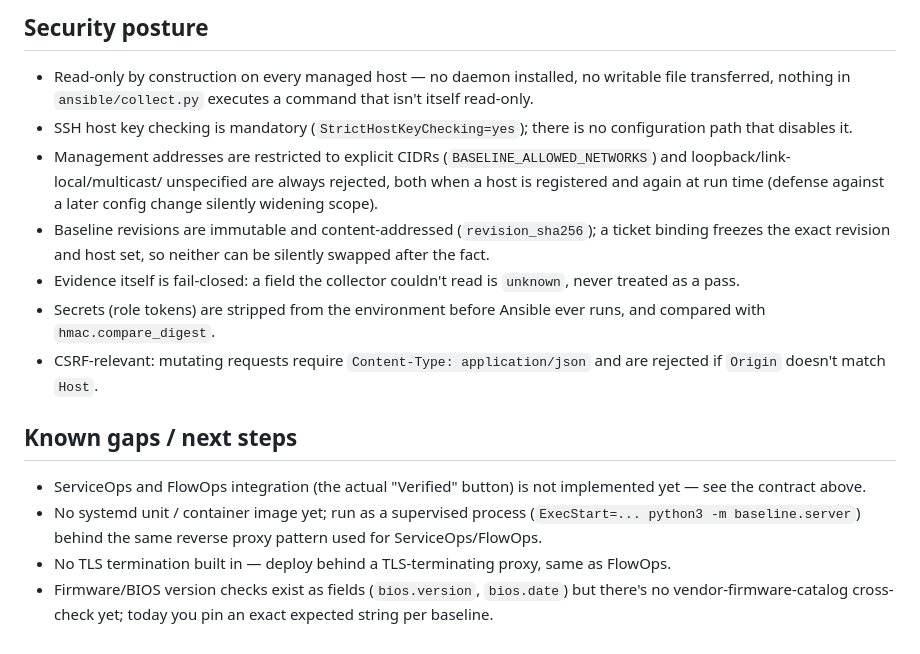
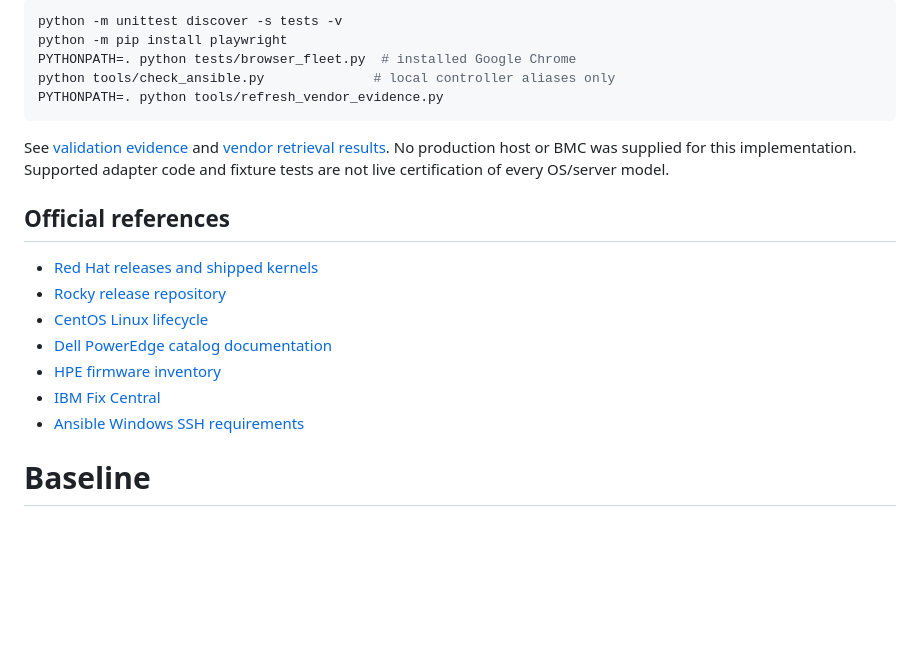
Before and after one commit to awijesundara/Baseline, a Markdown page: README.md, the part around one of its changes. Drawn GitHub-style; blank space fills up the shorter version.

````diff
--- a/README.md
+++ b/README.md
@@ -160,35 +166,24 @@ Neither integration is built yet — this is the contract to build against:
 
-## Security posture
+```sh
+python -m unittest discover -s tests -v
+python -m pip install playwright
+PYTHONPATH=. python tests/browser_fleet.py  # installed Google Chrome
+python tools/check_ansible.py              # local controller aliases only
+PYTHONPATH=. python tools/refresh_vendor_evidence.py
+```
 
-- Read-only by construction on every managed host — no daemon installed,
-  no writable file transferred, nothing in `ansible/collect.py` executes a
-  command that isn't itself read-only.
-- SSH host key checking is mandatory (`StrictHostKeyChecking=yes`); there
-  is no configuration path that disables it.
-- Management addresses are restricted to explicit CIDRs
-  (`BASELINE_ALLOWED_NETWORKS`) and loopback/link-local/multicast/
-  unspecified are always rejected, both when a host is registered and
-  again at run time (defense against a later config change silently
-  widening scope).
-- Baseline revisions are immutable and content-addressed
-  (`revision_sha256`); a ticket binding freezes the exact revision and
-  host set, so neither can be silently swapped after the fact.
-- Evidence itself is fail-closed: a field the collector couldn't read is
-  `unknown`, never treated as a pass.
-- Secrets (role tokens) are stripped from the environment before Ansible
-  ever runs, and compared with `hmac.compare_digest`.
-- CSRF-relevant: mutating requests require `Content-Type: application/json`
-  and are rejected if `Origin` doesn't match `Host`.
+See [validation evidence](docs/VALIDATION.md) and
+[vendor retrieval results](docs/vendor-retrieval.json). No production host or BMC
+was supplied for this implementation. Supported adapter code and fixture tests
+are not live certification of every OS/server model.
 
-## Known gaps / next steps
+## Official references
 
-- ServiceOps and FlowOps integration (the actual "Verified" button) is not
-  implemented yet — see the contract above.
-- No systemd unit / container image yet; run as a supervised process
-  (`ExecStart=... python3 -m baseline.server`) behind the same reverse
-  proxy pattern used for ServiceOps/FlowOps.
-- No TLS termination built in — deploy behind a TLS-terminating proxy, same
-  as FlowOps.
-- Firmware/BIOS version checks exist as fields (`bios.version`,
-  `bios.date`) but there's no vendor-firmware-catalog cross-check yet;
-  today you pin an exact expected string per baseline.
+- [Red Hat releases and shipped kernels](https://access.redhat.com/articles/red-hat-enterprise-linux-release-dates)
+- [Rocky release repository](https://download.rockylinux.org/pub/rocky/)
+- [CentOS Linux lifecycle](https://www.centos.org/centos-linux/)
+- [Dell PowerEdge catalog documentation](https://www.dell.com/support/kbdoc/en-us/000132986/dell-emc-catalog-links-for-poweredge-servers)
+- [HPE firmware inventory](https://servermanagementportal.ext.hpe.com/docs/references_and_material/blogposts/firmware_updates/part3/firmware_update_part3)
+- [IBM Fix Central](https://www.ibm.com/support/fixcentral/)
+- [Ansible Windows SSH requirements](https://docs.ansible.com/projects/ansible/latest/os_guide/windows_ssh.html)
+# Baseline
````
Also changed, not shown: other parts of README.md (+137 -131 lines).
